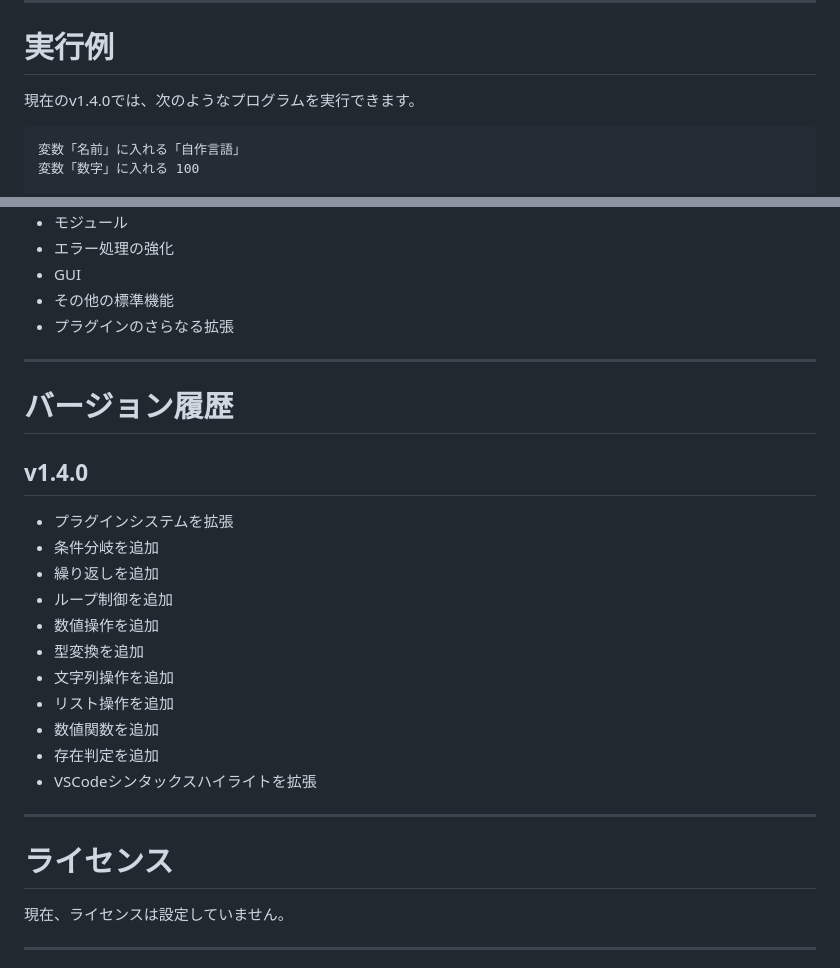
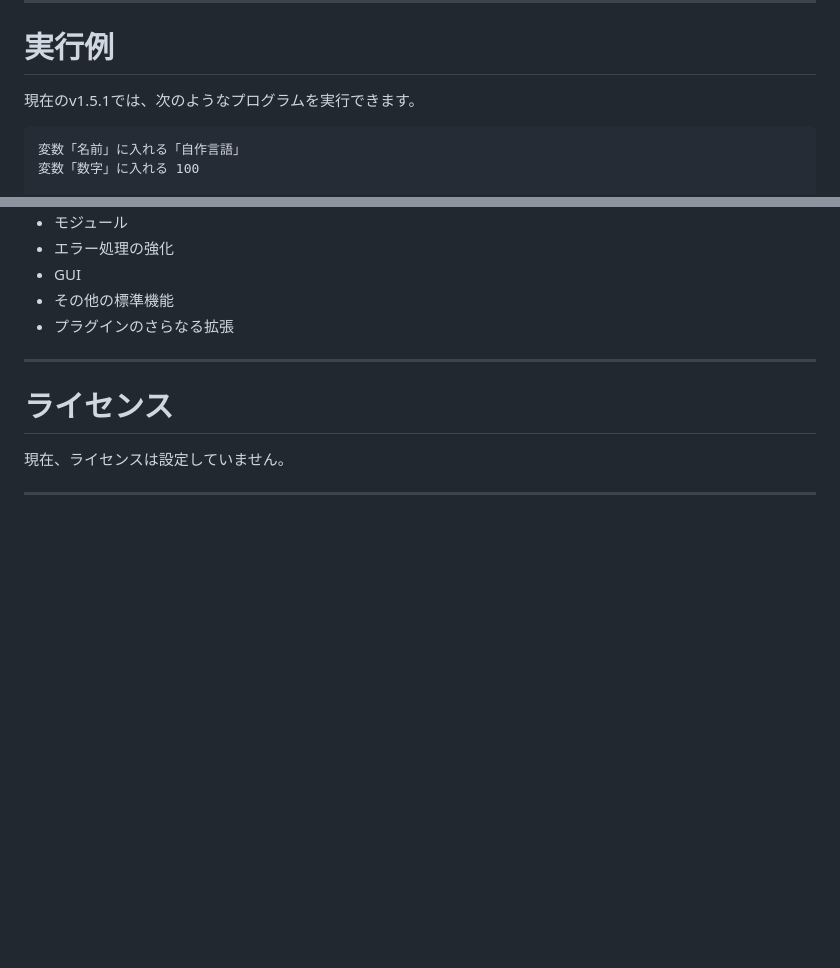
Before and after one commit to sho36sho36/JapaneseLanguage, a Markdown page: README.md, 2 parts joined by grey strips. Drawn GitHub-style; blank space fills up the shorter version.

````diff
--- a/README.md
+++ b/README.md
@@ -340,7 +340,7 @@ else:
 
 # 実行例
 
-現在のv1.4.0では、次のようなプログラムを実行できます。
+現在のv1.5.1では、次のようなプログラムを実行できます。
 
 ```text
 変数「名前」に入れる「自作言語」
@@ -576,24 +576,6 @@ JapaneseLanguage/
 
 ---
 
-# バージョン履歴
-
-## v1.4.0
-
-- プラグインシステムを拡張
-- 条件分岐を追加
-- 繰り返しを追加
-- ループ制御を追加
-- 数値操作を追加
-- 型変換を追加
-- 文字列操作を追加
-- リスト操作を追加
-- 数値関数を追加
-- 存在判定を追加
-- VSCodeシンタックスハイライトを拡張
-
----
-
 # ライセンス
 
 現在、ライセンスは設定していません。
````
